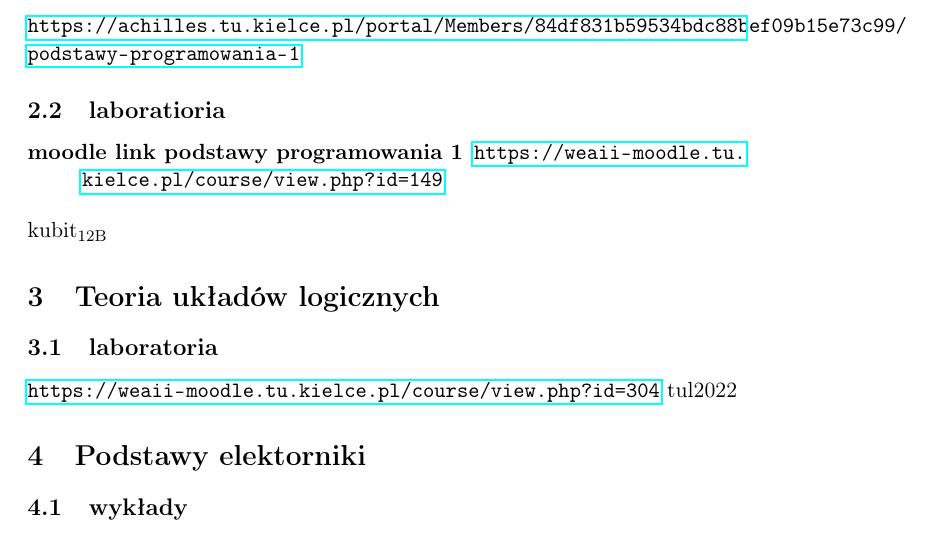
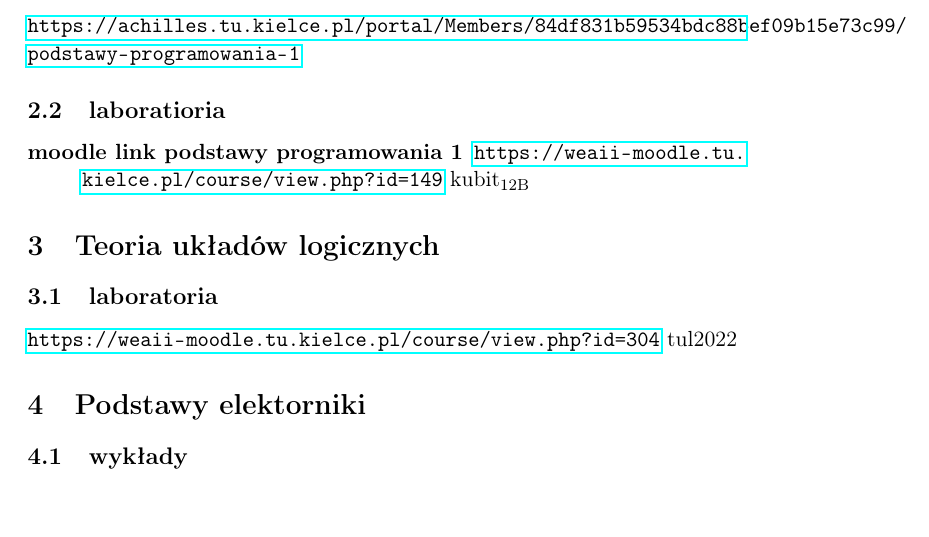
Before and after one commit to rafal11ck/notatki-PSK, a LaTeX document (materialy.tex): part of page 2 of 3, cut so that both start at the same text. Compiled offline with pdfLaTeX.

Commit message:
comsetic change

```diff
--- a/materialy.tex
+++ b/materialy.tex
@@ -47,17 +47,16 @@
 \subsection{wykłady}
-\label{sec:orgf3ebb96}
+\label{sec:org02dccdd}
 \url{https://achilles.tu.kielce.pl/portal/Members/84df831b59534bdc88bef09b15e73c99/podstawy-programowania-1}
 \subsection{laboratioria}
-\label{sec:orgf40f60c}
+\label{sec:org8a81136}
 \begin{description}
-\item[{moodle link podstawy programowania 1}] \url{https://weaii-moodle.tu.kielce.pl/course/view.php?id=149}
+\item[{moodle link podstawy programowania 1}] \url{https://weaii-moodle.tu.kielce.pl/course/view.php?id=149} kubit\textsubscript{12B}
 \end{description}
-kubit\textsubscript{12B}
 \section{Teoria układów logicznych}
-\label{sec:org010a4d7}
+\label{sec:org41795d8}
 \subsection{laboratoria}
-\label{sec:org1ec61b8}
+\label{sec:org8b2de46}
 \url{https://weaii-moodle.tu.kielce.pl/course/view.php?id=304} tul2022
 \section{Podstawy elektorniki}
-\label{sec:orgf18d7bd}
+\label{sec:orgb0f7d15}
 \subsection{wykłady}
```
Also changed, not shown: materialy.pdf, materialy.tex (26 more changed lines), 1 other file.
